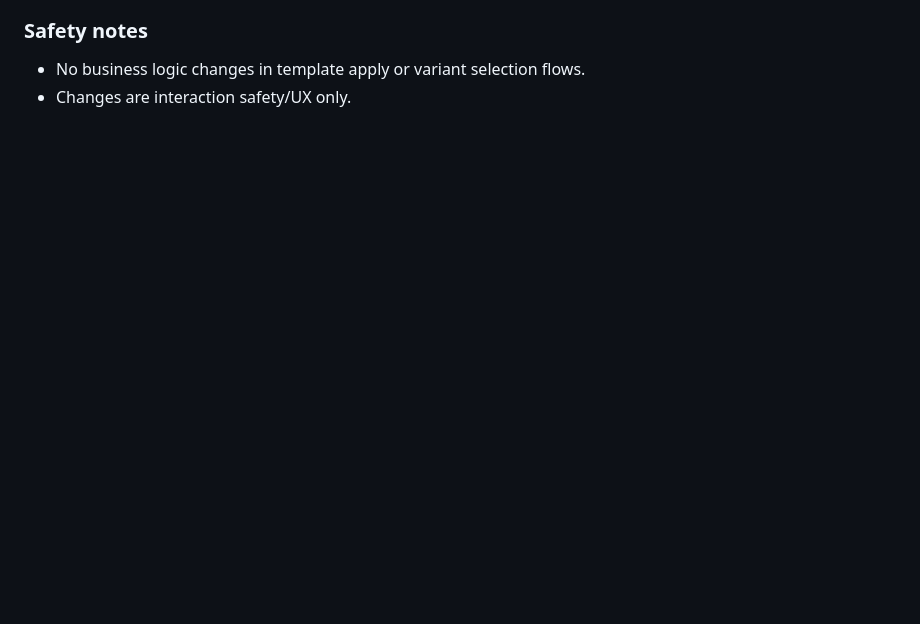
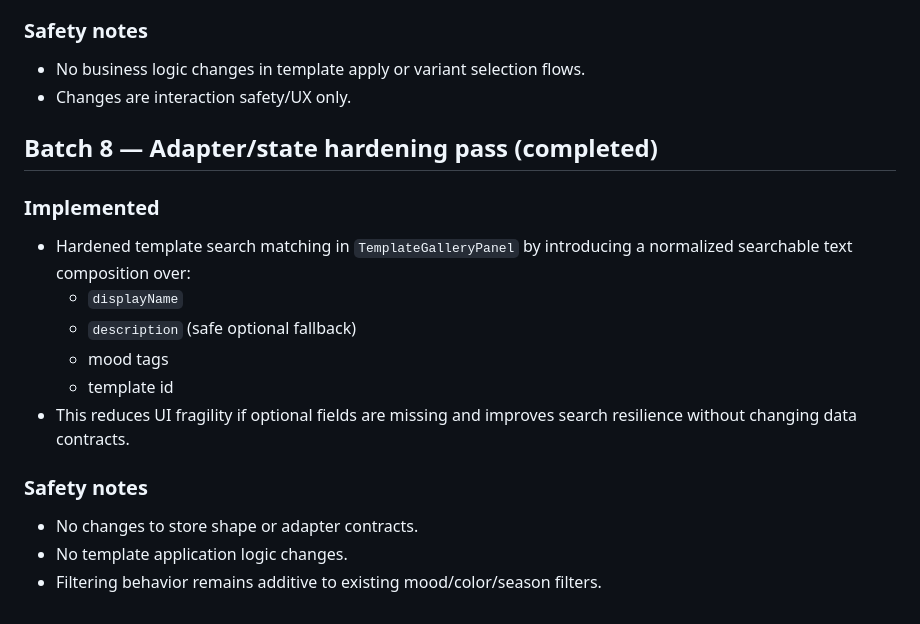
Before and after one commit to jeanericgagnon/social-study-site, a Markdown page: wedding-site-bolt-builder-migration-plan.md, the part around the change. GitHub-like rendering; blank space fills up the shorter version.

Commit message:
builder: batch 8 harden template search normalization

```diff
--- a/wedding-site-bolt-builder-migration-plan.md
+++ b/wedding-site-bolt-builder-migration-plan.md
@@ -172,3 +172,18 @@
 ### Safety notes
 - No business logic changes in template apply or variant selection flows.
 - Changes are interaction safety/UX only.
+
+## Batch 8 — Adapter/state hardening pass (completed)
+
+### Implemented
+- Hardened template search matching in `TemplateGalleryPanel` by introducing a normalized searchable text composition over:
+  - `displayName`
+  - `description` (safe optional fallback)
+  - mood tags
+  - template id
+- This reduces UI fragility if optional fields are missing and improves search resilience without changing data contracts.
+
+### Safety notes
+- No changes to store shape or adapter contracts.
+- No template application logic changes.
+- Filtering behavior remains additive to existing mood/color/season filters.
```
